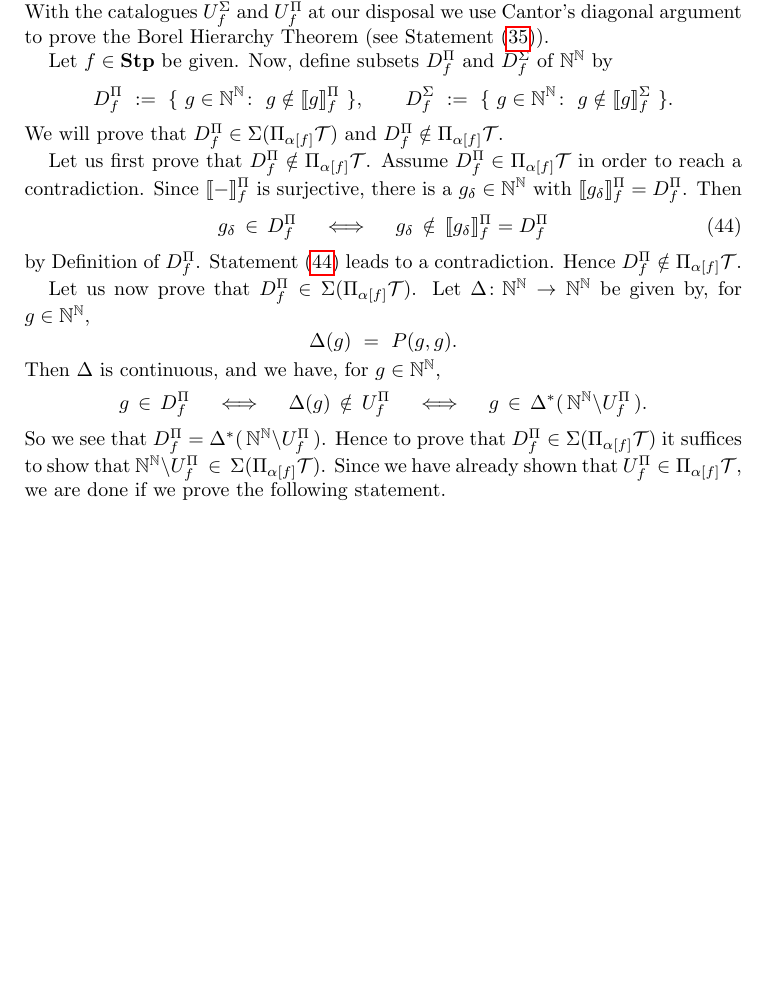
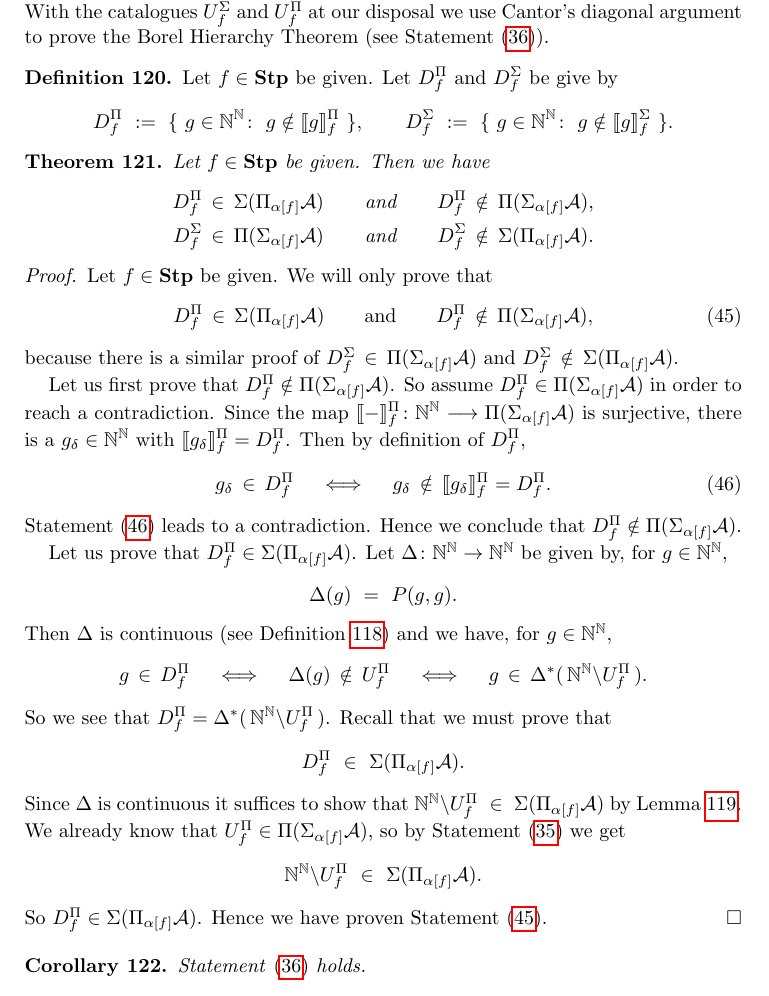
Before and after one commit to awesterb/master-thesis, a LaTeX paper (main.tex, which reads hier.tex): part of page 50 of 87, cut so that both start at the same text, the shorter picture padded with empty space. Compiled offline with pdfLaTeX; a LaTeX package or settings file that is missing is left out.

Commit message:
hopes that this completes the proof of the borel hierarchy theorem

```diff
--- a/hier.tex
+++ b/hier.tex
@@ -1530,9 +1538,10 @@ we use Cantor's diagonal argument
 to prove the Borel Hierarchy Theorem
 (see Statement~\eqref{eq:hierarchy-theorem}).
 
+\begin{dfn}
 Let $f\in\Stump$ be given.
-Now, define subsets $D^\Pi_f$
-and $D^\Sigma_f$ of $\N^\N$ by
+Let $D^\Pi_f$
+and $D^\Sigma_f$ be give by
 \begin{equation*}
 D^\Pi_f \ \eqdf \
 \{\  g\in\N^\N\colon\ g\notin \decode{g}^\Pi_f\ \},
@@ -1540,36 +1549,66 @@ D^\Pi_f \ \eqdf \
 D^\Sigma_f \ \eqdf \
 \{\  g\in\N^\N\colon\ g\notin \decode{g}^\Sigma_f\ \}.
 \end{equation*}
-We will prove that~$D^\Pi_f \in \Sigma(\Pi_{\alpha[f]}\mathcal{T})$
-and $D^\Pi_f\notin \Pi_{\alpha[f]}\mathcal{T}$.
-
-Let us first prove that $D^\Pi_f\notin \smash{\Pi_{\alpha[f]}} \mathcal{T}$.
-Assume $D^\Pi_f \in \Pi_{\alpha[f]}\mathcal{T}$
+\end{dfn}
+
+\begin{thm}
+\label{T:borel-hierarchy}
+Let~$f\in \Stump$
+be given.
+Then we have
+\begin{alignat*}{3}
+D^\Pi_f \,&\in\, \Sigma(\Pi_{\alpha[f]} \mathcal{A})
+\qquad&&\text{and}\qquad&
+D^\Pi_f \,&\notin\, \Pi(\Sigma_{\alpha[f]} \mathcal{A}),\\
+D^\Sigma_f \,&\in\, \Pi(\Sigma_{\alpha[f]} \mathcal{A})
+\qquad&&\text{and}\qquad&
+D^\Sigma_f \,&\notin\, \Sigma(\Pi_{\alpha[f]} \mathcal{A}).
+\end{alignat*}
+\end{thm}
+\begin{proof}
+Let $f\in\Stump$ be given.
+We will only prove
+that
+\begin{equation}
+\label{eq:bhier}
+D^\Pi_f \,\in\, \Sigma(\Pi_{\alpha[f]} \mathcal{A})
+\qquad\text{and}\qquad
+D^\Pi_f \,\notin\, \Pi(\Sigma_{\alpha[f]} \mathcal{A}),
+\end{equation}
+because there is a similar proof of
+$D^\Sigma_f \,\in\, \Pi(\Sigma_{\alpha[f]} \mathcal{A})$
+and
+$D^\Sigma_f \,\notin\, \Sigma(\Pi_{\alpha[f]} \mathcal{A})$.
+
+Let us first prove that
+$D^\Pi_f\notin  \Pi(\Sigma_{\alpha[f]}\mathcal{A})$.
+So assume
+$D^\Pi_f\in \Pi(\Sigma_{\alpha[f]}\mathcal{A})$
 in order to reach a contradiction.
-Since $\decode{-}^\Pi_f$
+Since the map $\decode{-}^\Pi_f\colon \N^\N \longrightarrow \Pi(\Sigma_{\alpha[f]}\mathcal{A})$
 is surjective,
 there is a~$g_\delta \in \N^\N$
 with $\decode{g_\delta}^\Pi_f = D^\Pi_f$.
 Then
+by definition of~$D^\Pi_f$,
 \begin{equation}
 \label{eq:diagonalization}
 g_\delta \,\in\, D^\Pi_f
 \quad\iff\quad
-g_\delta \,\notin\, \decode{g_\delta}^\Pi_f = D^\Pi_f
+g_\delta \,\notin\, \decode{g_\delta}^\Pi_f = D^\Pi_f.
 \end{equation}
-by Definition of~$D^\Pi_f$.
 Statement~\eqref{eq:diagonalization}
 leads to a contradiction.
-Hence $D^\Pi_f\notin \smash{\Pi_{\alpha[f]}} \mathcal{T}$.
-
-
-Let us now prove that $D^\Pi_f \in \Sigma (\Pi_{\alpha[f]}\mathcal{T})$.
+Hence we conclude that $D^\Pi_f\notin \Pi(\Sigma_{\alpha[f]}\mathcal{A})$.
+
+Let us prove that $D^\Pi_f \in \Sigma (\Pi_{\alpha[f]}\mathcal{A})$.
 Let~$\Delta\colon \N^\N \ra \N^\N$
 be given by, for $g\in \N^\N$,
 \begin{equation*}
 \Delta(g) \ =\  P(g,g).
 \end{equation*}
-Then $\Delta$ is continuous,
+Then $\Delta$ is continuous
+(see Definition~\ref{D:bhier-continuous})
 and we have, for $g\in \N^\N$,
 \begin{equation*}
 g\,\in\, D^\Pi_f
@@ -1579,11 +1618,31 @@ g\,\in\, D^\Pi_f
 g\,\in\,\Delta^*(\,\N^\N \backslash U^\Pi_f \,).
 \end{equation*}
 So we see that $D^\Pi_f = \Delta^*(\,\N^\N\backslash U_f^\Pi\,)$.
-Hence to prove that~$D^\Pi_f \in \Sigma(\Pi_{\alpha[f]}\mathcal{T})$
-it suffices to show
-that~$\N^\N\backslash U^\Pi_f \,\in\, \Sigma(\Pi_{\alpha[f]}\mathcal{T})$.
-Since we have already shown that~$U^\Pi_f \in \Pi_{\alpha[f]}\mathcal{T}$,
-we are done if we prove the following statement.
+Recall that we must prove that
+\begin{equation*}
+D^\Pi_f \ \in\  \Sigma (\Pi_{\alpha[f]}\mathcal{A}).
+\end{equation*}
+Since~$\Delta$
+is continuous
+it suffices to show that
+$\N^\N\backslash U_f^\Pi \ \in\  \Sigma (\Pi_{\alpha[f]}\mathcal{A})$
+by Lemma~\ref{L:bhier-continuous}.
+We already know that $U^\Pi_f \in \Pi(\Sigma_{\alpha[f]} \mathcal{A})$,
+so
+by Statement~\eqref{eq:bhier-complement}
+we get
+\begin{equation*}
+\N^\N\backslash U^\Pi_f \ \in\  \Sigma(\Pi_{\alpha[f]} \mathcal{A}).
+\end{equation*}
+So
+$D^\Pi_f \in \Sigma (\Pi_{\alpha[f]}\mathcal{A})$.
+Hence we have proven Statement~\eqref{eq:bhier}.
+\end{proof}
+
+\begin{cor}
+Statement~\eqref{eq:hierarchy-theorem}
+holds.
+\end{cor}
 
 
 
```
Also changed, not shown: hier.tex (13 more changed lines).
